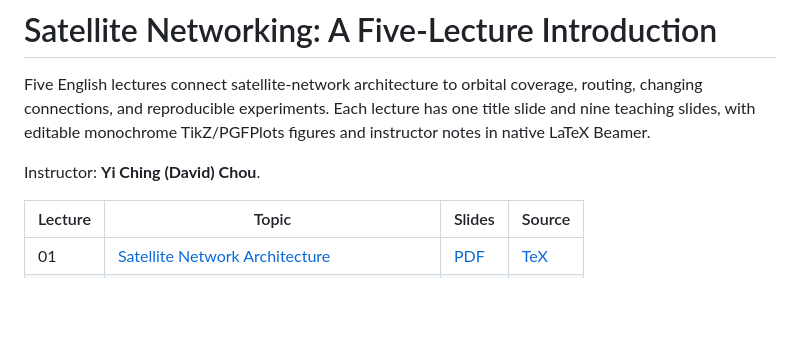
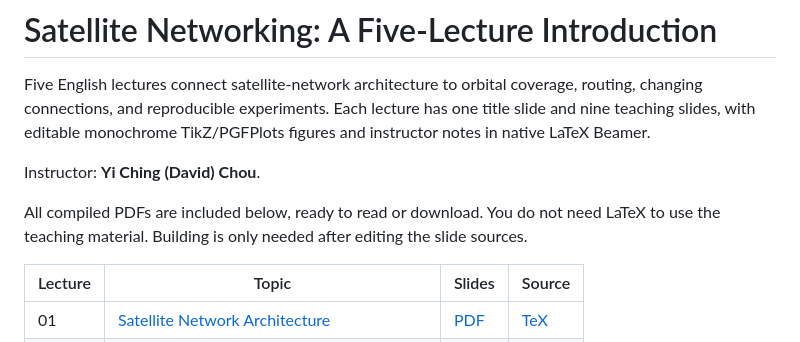
Before and after one commit to de2008de/satnet-edu, a Markdown page: teaching/README.md, the part around the change. Rendered like a GitHub page; blank space fills up the shorter version.

Commit message:
Make teaching PDFs directly accessible from the README

```diff
--- a/teaching/README.md
+++ b/teaching/README.md
@@ -6,6 +6,10 @@ one title slide and nine teaching slides, with editable monochrome TikZ/PGFPlots
 figures and instructor notes in native LaTeX Beamer.
 
 Instructor: **Yi Ching (David) Chou**.
+
+All compiled PDFs are included below, ready to read or download. You do not need
+LaTeX to use the teaching material. Building is only needed after editing the
+slide sources.
 
 | Lecture | Topic | Slides | Source |
 |---|---|---|---|
```
Also changed, not shown: README.md (+18 -15 lines).
